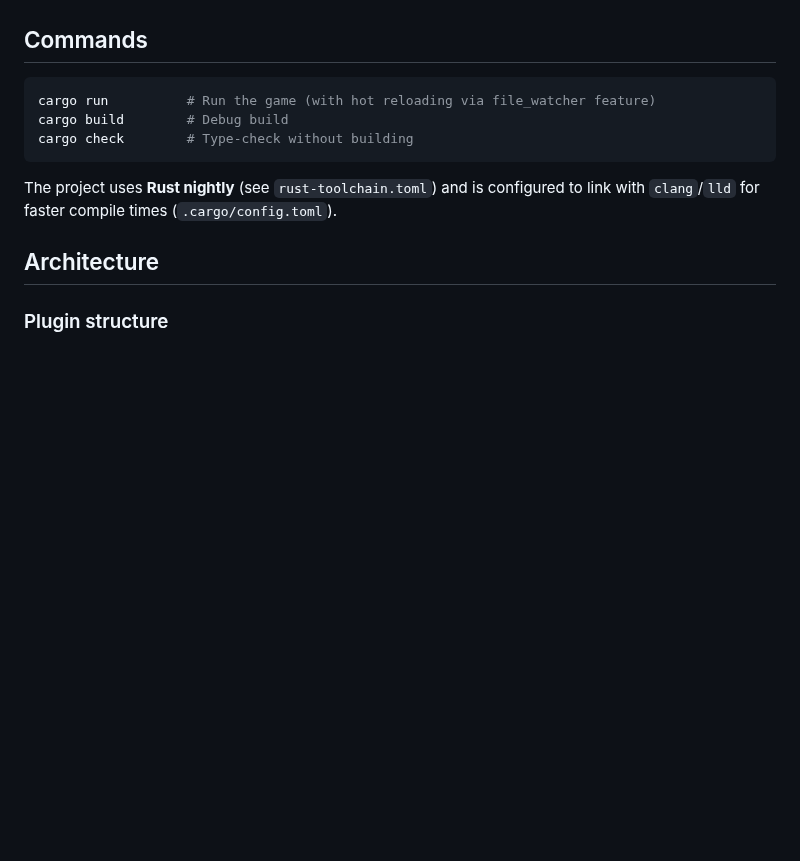
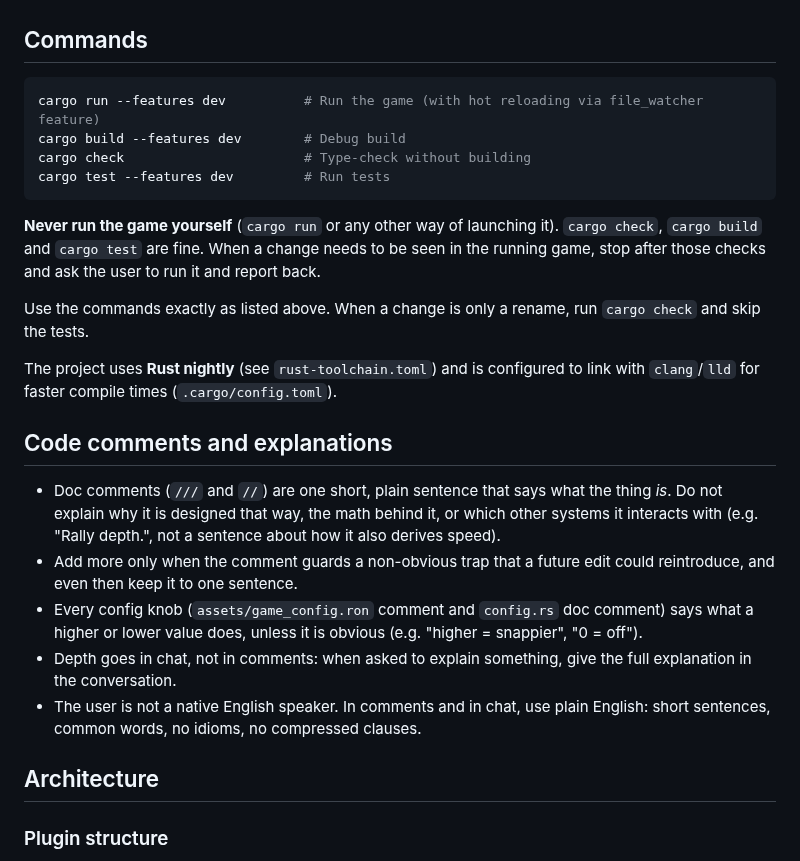
Before and after one commit to neurosoup/tyled, a Markdown page: CLAUDE.md, the part around the change. GitHub-like rendering; blank space fills up the shorter version.

Commit message:
Docs: add CLAUDE.md working rules for commands, comments and config knobs
Cargo commands with --features dev where needed; never run the game yourself.
Rename-only changes need cargo check only. Comment style: one plain sentence,
plain English. Config knobs document what higher/lower values do.

````diff
--- a/CLAUDE.md
+++ b/CLAUDE.md
@@ -19,12 +19,25 @@ Prefer the `rust-analyzer` LSP (via the `LSP` tool) over `grep` when navigating
 ## Commands
 
 ```bash
-cargo run          # Run the game (with hot reloading via file_watcher feature)
-cargo build        # Debug build
-cargo check        # Type-check without building
+cargo run --features dev          # Run the game (with hot reloading via file_watcher feature)
+cargo build --features dev        # Debug build
+cargo check                       # Type-check without building
+cargo test --features dev         # Run tests
 ```
 
+**Never run the game yourself** (`cargo run` or any other way of launching it). `cargo check`, `cargo build` and `cargo test` are fine. When a change needs to be seen in the running game, stop after those checks and ask the user to run it and report back.
+
+Use the commands exactly as listed above. When a change is only a rename, run `cargo check` and skip the tests.
+
 The project uses **Rust nightly** (see `rust-toolchain.toml`) and is configured to link with `clang`/`lld` for faster compile times (`.cargo/config.toml`).
+
+## Code comments and explanations
+
+- Doc comments (`///` and `//`) are one short, plain sentence that says what the thing *is*. Do not explain why it is designed that way, the math behind it, or which other systems it interacts with (e.g. "Rally depth.", not a sentence about how it also derives speed).
+- Add more only when the comment guards a non-obvious trap that a future edit could reintroduce, and even then keep it to one sentence.
+- Every config knob (`assets/game_config.ron` comment and `config.rs` doc comment) says what a higher or lower value does, unless it is obvious (e.g. "higher = snappier", "0 = off").
+- Depth goes in chat, not in comments: when asked to explain something, give the full explanation in the conversation.
+- The user is not a native English speaker. In comments and in chat, use plain English: short sentences, common words, no idioms, no compressed clauses.
 
 ## Architecture
 
````
